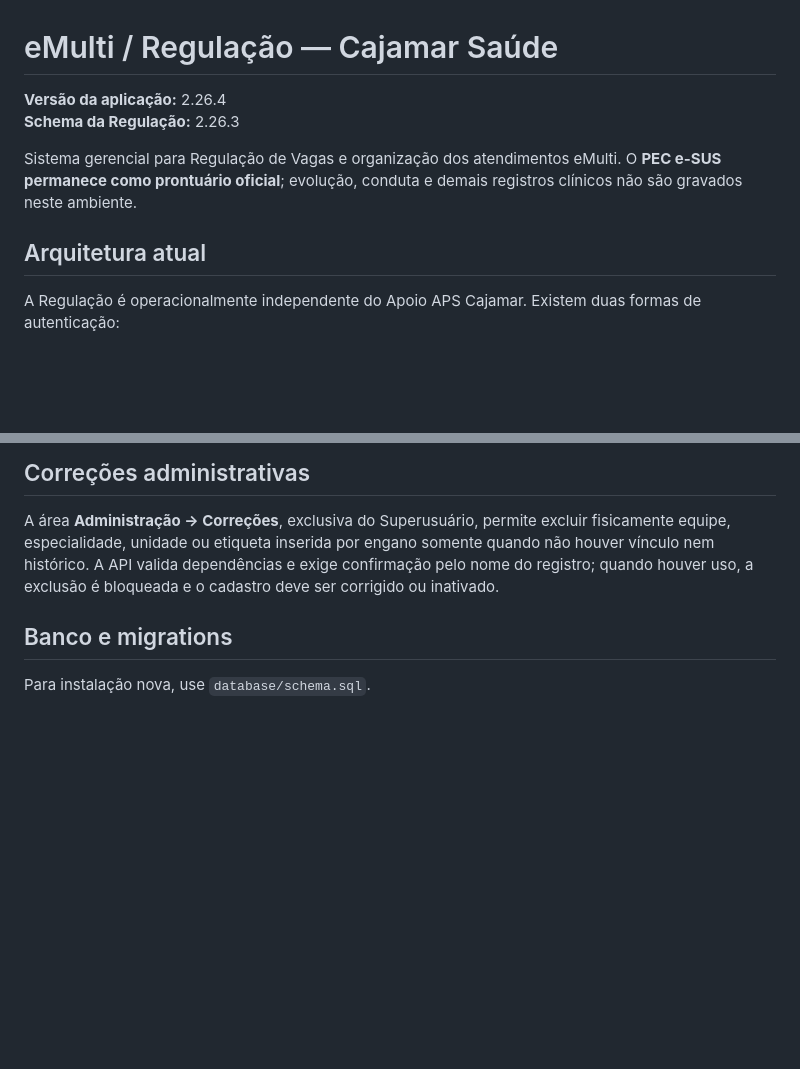
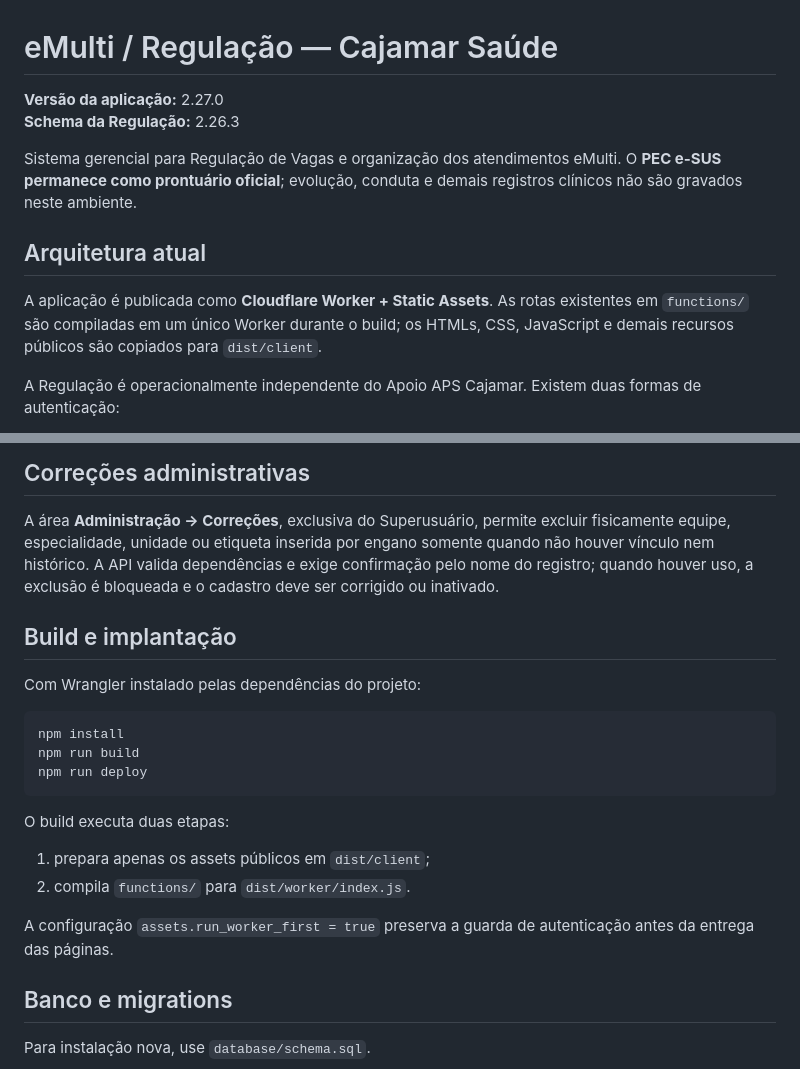
Before and after one commit to herbetsantos/regulacao, a Markdown page: README.md, 2 parts joined by grey strips. Rendered like a GitHub page; blank space fills up the shorter version.

Commit message:
2.27: documentar arquitetura Worker

````diff
--- a/README.md
+++ b/README.md
@@ -1,11 +1,13 @@
 # eMulti / Regulação — Cajamar Saúde
 
-**Versão da aplicação:** 2.26.4
+**Versão da aplicação:** 2.27.0
 **Schema da Regulação:** 2.26.3
 
 Sistema gerencial para Regulação de Vagas e organização dos atendimentos eMulti. O **PEC e-SUS permanece como prontuário oficial**; evolução, conduta e demais registros clínicos não são gravados neste ambiente.
 
 ## Arquitetura atual
+
+A aplicação é publicada como **Cloudflare Worker + Static Assets**. As rotas existentes em `functions/` são compiladas em um único Worker durante o build; os HTMLs, CSS, JavaScript e demais recursos públicos são copiados para `dist/client`.
 
 A Regulação é operacionalmente independente do Apoio APS Cajamar. Existem duas formas de autenticação:
 
@@ -62,6 +64,23 @@ A Regulação mantém localmente `regulacao_unidades`, `regulacao_equipes`, prof
 
 A área **Administração → Correções**, exclusiva do Superusuário, permite excluir fisicamente equipe, especialidade, unidade ou etiqueta inserida por engano somente quando não houver vínculo nem histórico. A API valida dependências e exige confirmação pelo nome do registro; quando houver uso, a exclusão é bloqueada e o cadastro deve ser corrigido ou inativado.
 
+## Build e implantação
+
+Com Wrangler instalado pelas dependências do projeto:
+
+```bash
+npm install
+npm run build
+npm run deploy
+```
+
+O build executa duas etapas:
+
+1. prepara apenas os assets públicos em `dist/client`;
+2. compila `functions/` para `dist/worker/index.js`.
+
+A configuração `assets.run_worker_first = true` preserva a guarda de autenticação antes da entrega das páginas.
+
 ## Banco e migrations
 
 Para instalação nova, use `database/schema.sql`.
````
